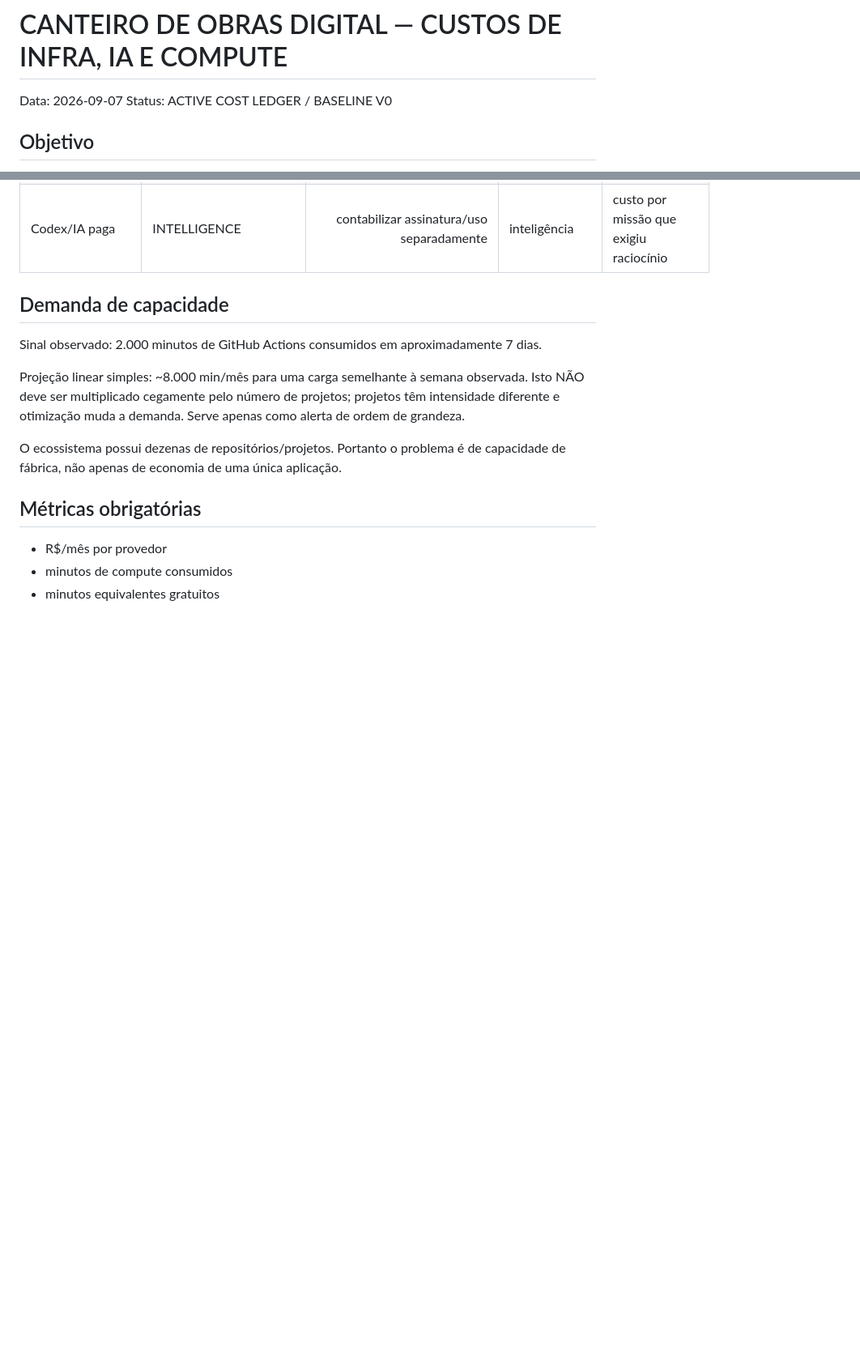
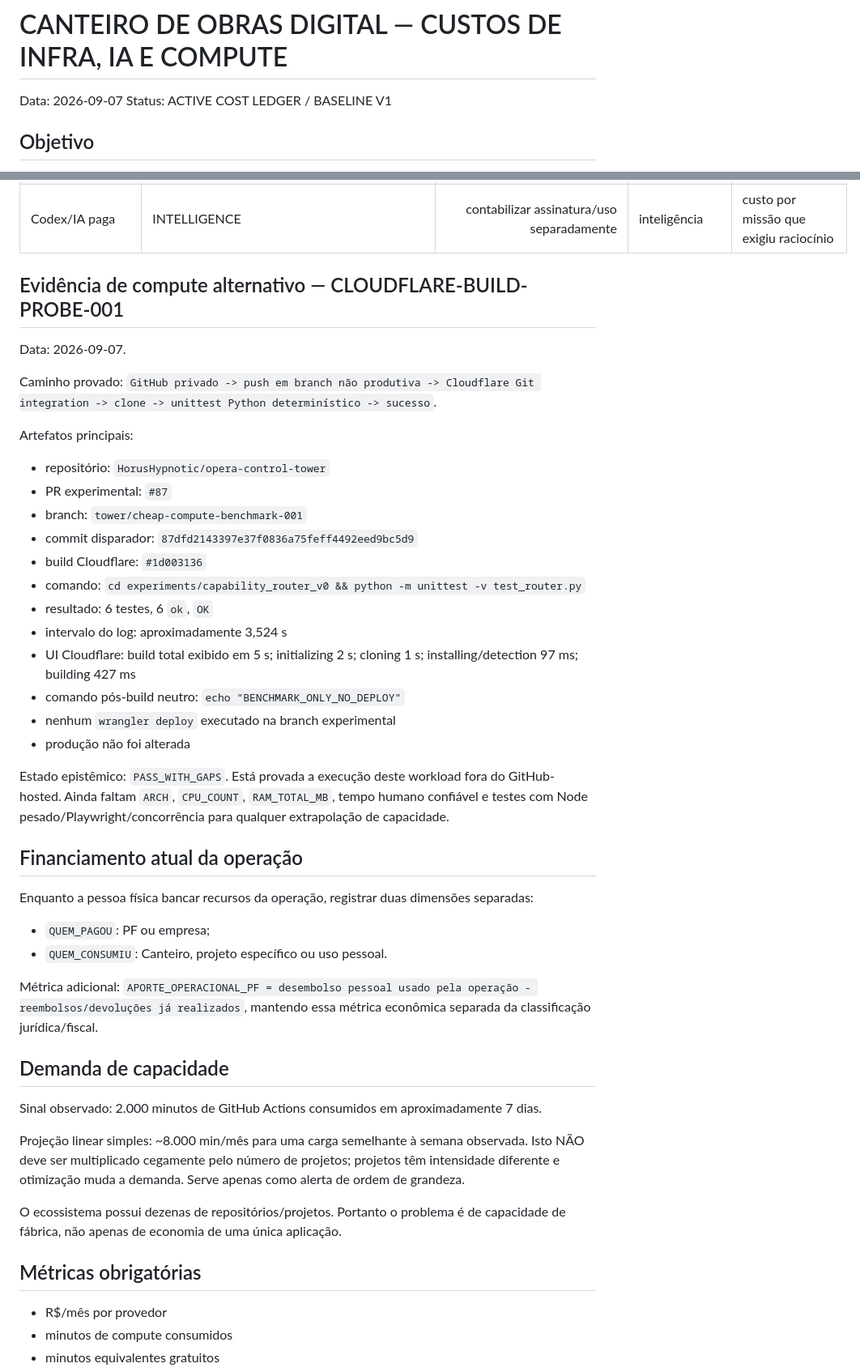
Before and after one commit to HorusHypnotic/canteiro-de-obras-digital, a Markdown page: docs/CUSTOS-INFRA-IA-COMPUTE-2026-09-07.md, 2 parts joined by grey strips. Shown at 81% size. Drawn GitHub-style; blank space fills up the shorter version.

Commit message:
docs: record PF funding and Cloudflare compute benchmark

```diff
--- a/docs/CUSTOS-INFRA-IA-COMPUTE-2026-09-07.md
+++ b/docs/CUSTOS-INFRA-IA-COMPUTE-2026-09-07.md
@@ -1,7 +1,7 @@
 # CANTEIRO DE OBRAS DIGITAL — CUSTOS DE INFRA, IA E COMPUTE
 
 Data: 2026-09-07
-Status: ACTIVE COST LEDGER / BASELINE V0
+Status: ACTIVE COST LEDGER / BASELINE V1
 
 ## Objetivo
 
@@ -32,6 +33,38 @@ Tratar infraestrutura, compute, CI/CD e inteligência artificial como custos ope
 | Servidor mensal barato | FALLBACK_CANDIDATE | ainda sem contratação | compute remoto | comparar R$/1.000 min equivalentes |
 | Spot/preemptible | RESEARCH | preço variável | compute elástico | medir custo/job + taxa de interrupção |
 | Codex/IA paga | INTELLIGENCE | contabilizar assinatura/uso separadamente | inteligência | custo por missão que exigiu raciocínio |
+
+## Evidência de compute alternativo — CLOUDFLARE-BUILD-PROBE-001
+
+Data: 2026-09-07.
+
+Caminho provado: `GitHub privado -> push em branch não produtiva -> Cloudflare Git integration -> clone -> unittest Python determinístico -> sucesso`.
+
+Artefatos principais:
+
+- repositório: `HorusHypnotic/opera-control-tower`
+- PR experimental: `#87`
+- branch: `tower/cheap-compute-benchmark-001`
+- commit disparador: `87dfd2143397e37f0836a75feff4492eed9bc5d9`
+- build Cloudflare: `#1d003136`
+- comando: `cd experiments/capability_router_v0 && python -m unittest -v test_router.py`
+- resultado: 6 testes, 6 `ok`, `OK`
+- intervalo do log: aproximadamente 3,524 s
+- UI Cloudflare: build total exibido em 5 s; initializing 2 s; cloning 1 s; installing/detection 97 ms; building 427 ms
+- comando pós-build neutro: `echo "BENCHMARK_ONLY_NO_DEPLOY"`
+- nenhum `wrangler deploy` executado na branch experimental
+- produção não foi alterada
+
+Estado epistêmico: `PASS_WITH_GAPS`. Está provada a execução deste workload fora do GitHub-hosted. Ainda faltam `ARCH`, `CPU_COUNT`, `RAM_TOTAL_MB`, tempo humano confiável e testes com Node pesado/Playwright/concorrência para qualquer extrapolação de capacidade.
+
+## Financiamento atual da operação
+
+Enquanto a pessoa física bancar recursos da operação, registrar duas dimensões separadas:
+
+- `QUEM_PAGOU`: PF ou empresa;
+- `QUEM_CONSUMIU`: Canteiro, projeto específico ou uso pessoal.
+
+Métrica adicional: `APORTE_OPERACIONAL_PF = desembolso pessoal usado pela operação - reembolsos/devoluções já realizados`, mantendo essa métrica econômica separada da classificação jurídica/fiscal.
 
 ## Demanda de capacidade
 
```
Also changed, not shown: other parts of docs/CUSTOS-INFRA-IA-COMPUTE-2026-09-07.md (+5 -2 lines).
